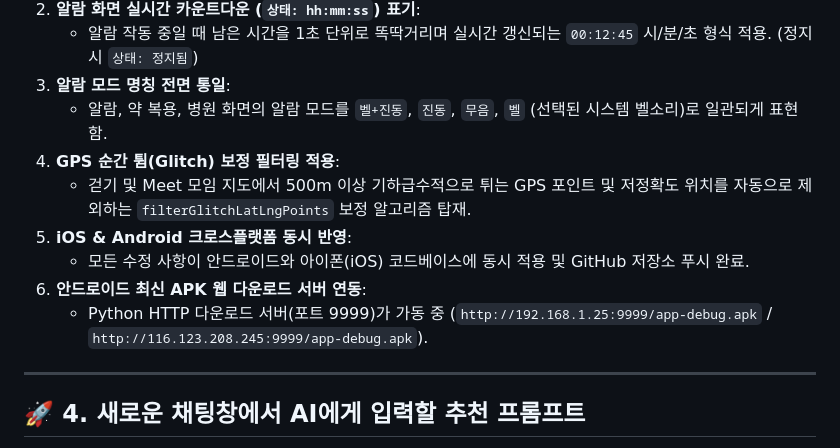
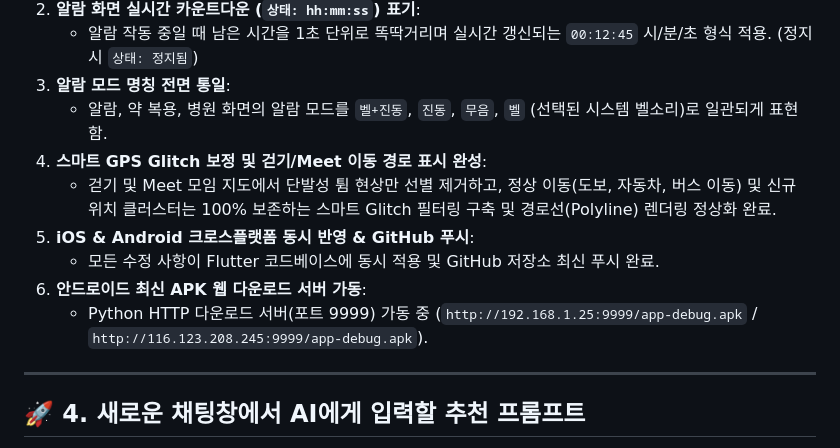
Before and after one commit to KwangYoungKim/health_guardian_FLUTTER, a Markdown page: PROJECT_CONTEXT_SUMMARY.md, the part around the change. Rendered like a GitHub page.

Commit message:
Update PROJECT_CONTEXT_SUMMARY.md with route fix status

```diff
--- a/PROJECT_CONTEXT_SUMMARY.md
+++ b/PROJECT_CONTEXT_SUMMARY.md
@@ -36,12 +36,12 @@
    - 알람 작동 중일 때 남은 시간을 1초 단위로 똑딱거리며 실시간 갱신되는 `00:12:45` 시/분/초 형식 적용. (정지 시 `상태: 정지됨`)
 3. **알람 모드 명칭 전면 통일**:
    - 알람, 약 복용, 병원 화면의 알람 모드를 `벨+진동`, `진동`, `무음`, `벨` (선택된 시스템 벨소리)로 일관되게 표현함.
-4. **GPS 순간 튐(Glitch) 보정 필터링 적용**:
-   - 걷기 및 Meet 모임 지도에서 500m 이상 기하급수적으로 튀는 GPS 포인트 및 저정확도 위치를 자동으로 제외하는 `filterGlitchLatLngPoints` 보정 알고리즘 탑재.
-5. **iOS & Android 크로스플랫폼 동시 반영**:
-   - 모든 수정 사항이 안드로이드와 아이폰(iOS) 코드베이스에 동시 적용 및 GitHub 저장소 푸시 완료.
-6. **안드로이드 최신 APK 웹 다운로드 서버 연동**:
-   - Python HTTP 다운로드 서버(포트 9999)가 가동 중 (`http://192.168.1.25:9999/app-debug.apk` / `http://116.123.208.245:9999/app-debug.apk`).
+4. **스마트 GPS Glitch 보정 및 걷기/Meet 이동 경로 표시 완성**:
+   - 걷기 및 Meet 모임 지도에서 단발성 튐 현상만 선별 제거하고, 정상 이동(도보, 자동차, 버스 이동) 및 신규 위치 클러스터는 100% 보존하는 스마트 Glitch 필터링 구축 및 경로선(Polyline) 렌더링 정상화 완료.
+5. **iOS & Android 크로스플랫폼 동시 반영 & GitHub 푸시**:
+   - 모든 수정 사항이 Flutter 코드베이스에 동시 적용 및 GitHub 저장소 최신 푸시 완료.
+6. **안드로이드 최신 APK 웹 다운로드 서버 가동**:
+   - Python HTTP 다운로드 서버(포트 9999) 가동 중 (`http://192.168.1.25:9999/app-debug.apk` / `http://116.123.208.245:9999/app-debug.apk`).
 
 ---
 
```
